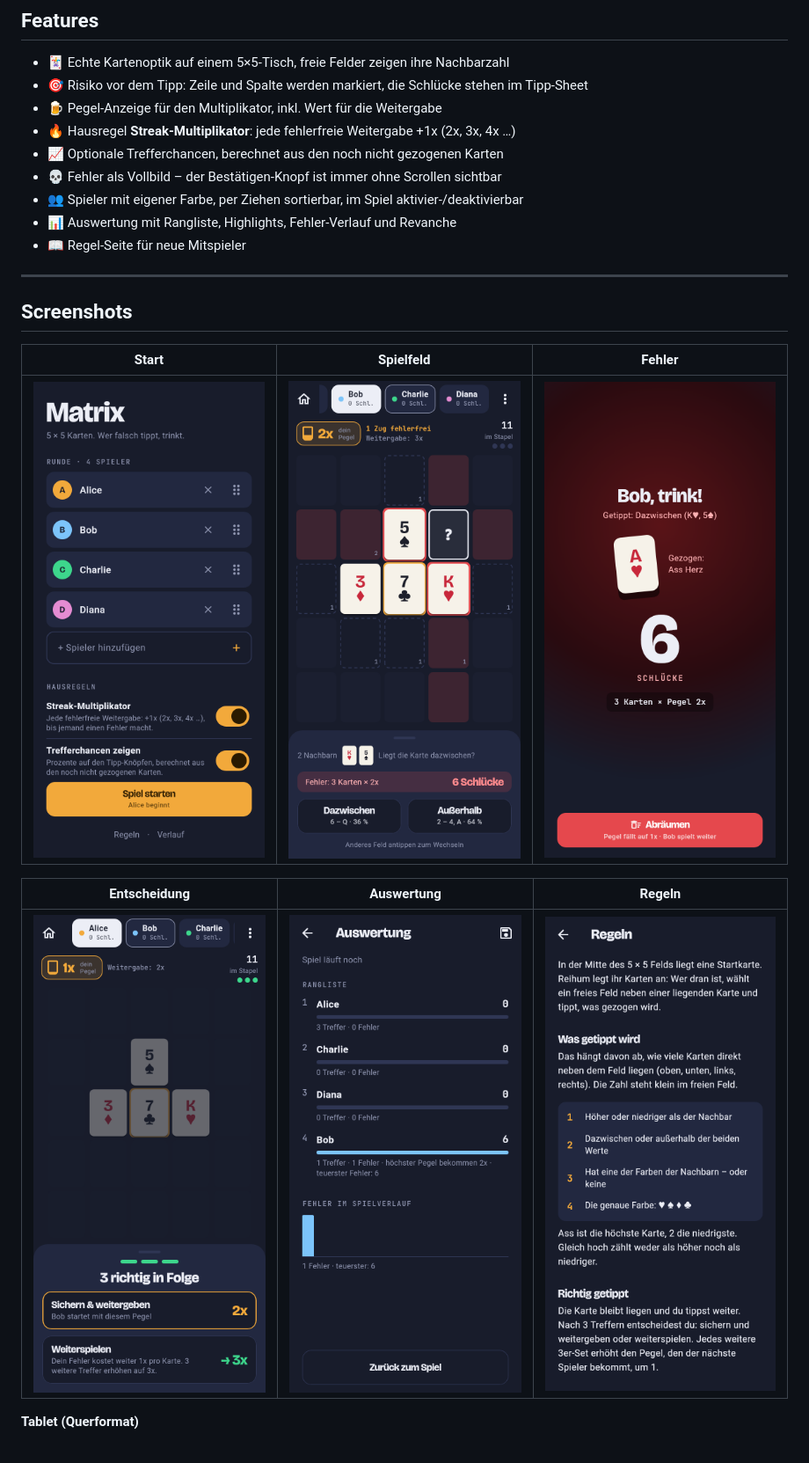
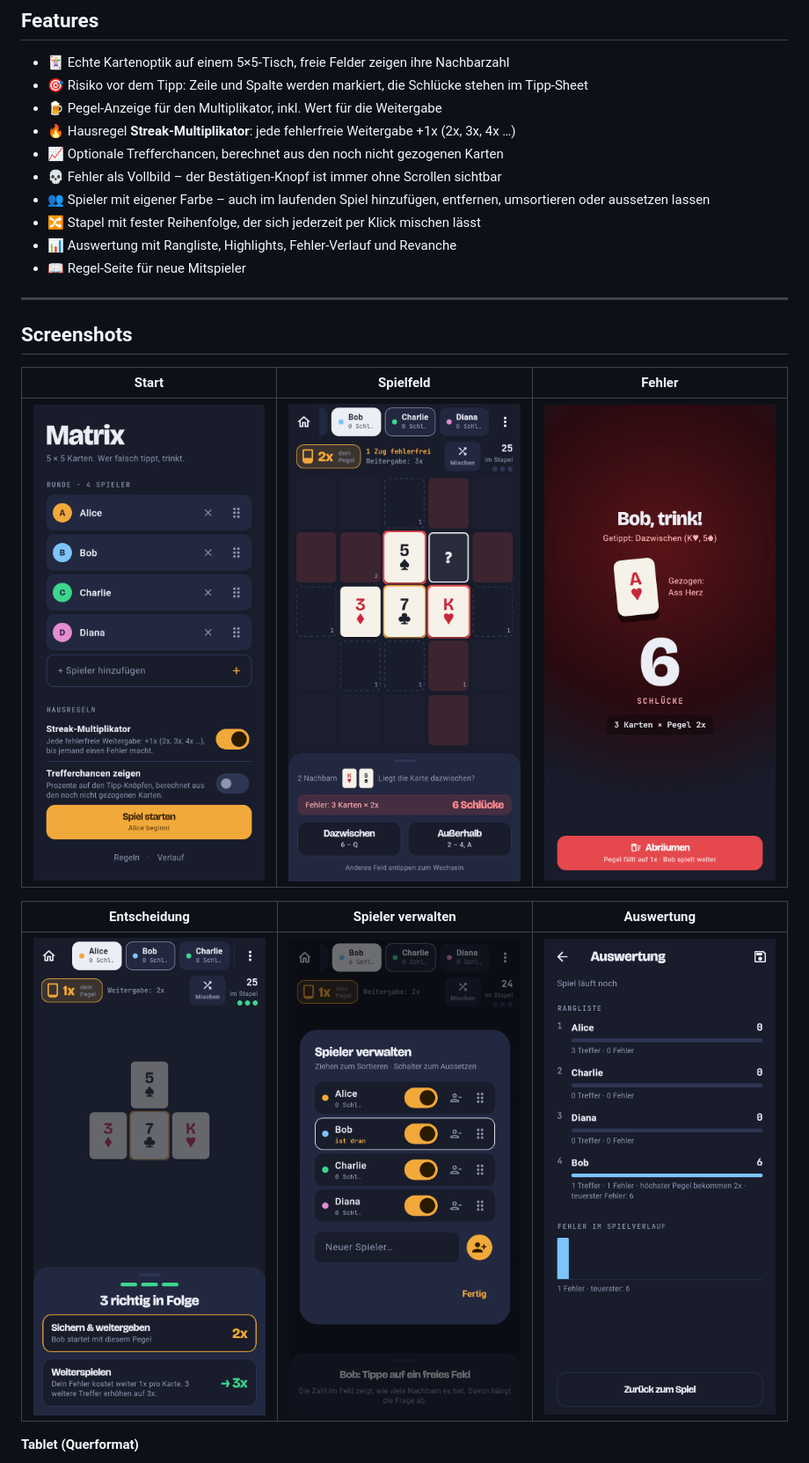
Before and after one commit to nicolasasauer/matrix-the-app, a Markdown page: README.md, the part around the change. Shown at 88% size. Drawn GitHub-style; pictures changed too: docs/screenshots/decision.png, docs/screenshots/game.png, docs/screenshots/players.png (added).

```diff
--- a/README.md
+++ b/README.md
@@ -31,7 +31,8 @@ Das Spiel endet, wenn das Deck erschöpft ist. Gewonnen hat, wer die **wenigsten
 - 🔥 Hausregel **Streak-Multiplikator**: jede fehlerfreie Weitergabe +1x (2x, 3x, 4x …)
 - 📈 Optionale Trefferchancen, berechnet aus den noch nicht gezogenen Karten
 - 💀 Fehler als Vollbild – der Bestätigen-Knopf ist immer ohne Scrollen sichtbar
-- 👥 Spieler mit eigener Farbe, per Ziehen sortierbar, im Spiel aktivier-/deaktivierbar
+- 👥 Spieler mit eigener Farbe – auch im laufenden Spiel hinzufügen, entfernen, umsortieren oder aussetzen lassen
+- 🔀 Stapel mit fester Reihenfolge, der sich jederzeit per Klick mischen lässt
 - 📊 Auswertung mit Rangliste, Highlights, Fehler-Verlauf und Revanche
 - 📖 Regel-Seite für neue Mitspieler
 
@@ -43,9 +44,9 @@ Das Spiel endet, wenn das Deck erschöpft ist. Gewonnen hat, wer die **wenigsten
 |-------|-----------|--------|
 | ![Start](docs/screenshots/setup.png) | ![Spielfeld](docs/screenshots/game.png) | ![Fehler](docs/screenshots/failure.png) |
 
-| Entscheidung | Auswertung | Regeln |
-|--------------|------------|--------|
-| ![Entscheidung](docs/screenshots/decision.png) | ![Auswertung](docs/screenshots/scoreboard.png) | ![Regeln](docs/screenshots/rules.png) |
+| Entscheidung | Spieler verwalten | Auswertung |
+|--------------|-------------------|------------|
+| ![Entscheidung](docs/screenshots/decision.png) | ![Spieler verwalten](docs/screenshots/players.png) | ![Auswertung](docs/screenshots/scoreboard.png) |
 
 **Tablet (Querformat)**
 
```
Also changed, not shown: docs/screenshots/game_tablet.png, 7 other files.
